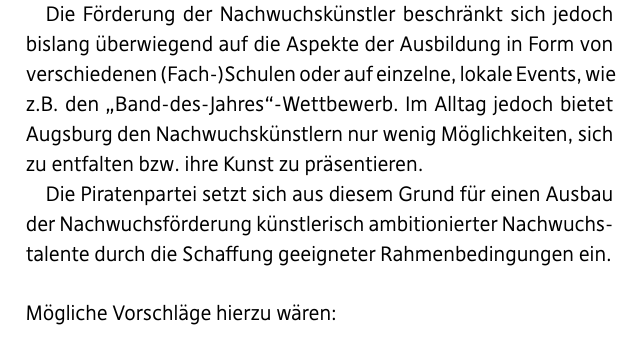
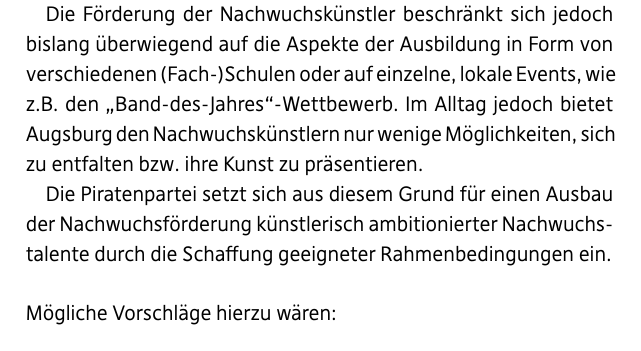
Before and after one commit to michiwend/Wahlprogramm-KV-Augsburg, a LaTeX document (wahlprogramm.tex, which reads chapter/kultur.tex): part of page 22 of 47, cut so that both start at the same text. Compiled offline with XeLaTeX.

Commit message:
Formulierung

```diff
--- a/chapter/kultur.tex
+++ b/chapter/kultur.tex
@@ -12,7 +12,7 @@
   überwiegend auf die Aspekte der Ausbildung in Form von verschiedenen
   (Fach-)Schulen oder auf einzelne, lokale Events, wie z.B. den
   "`Band-des-Jahres"'-Wettbewerb. Im Alltag jedoch bietet Augsburg den
-  Nachwuchskünstlern nur wenig Möglichkeiten, sich zu entfalten bzw. ihre
+  Nachwuchskünstlern nur wenige Möglichkeiten, sich zu entfalten bzw. ihre
   Kunst zu präsentieren.
 
   Die Piratenpartei setzt sich aus diesem Grund für einen Ausbau der
```
